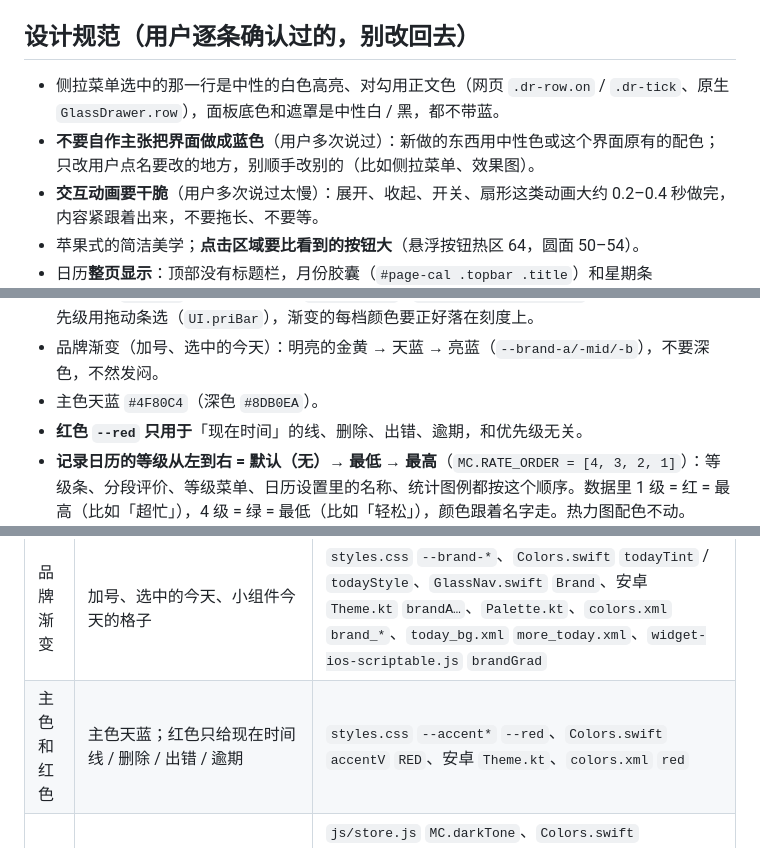
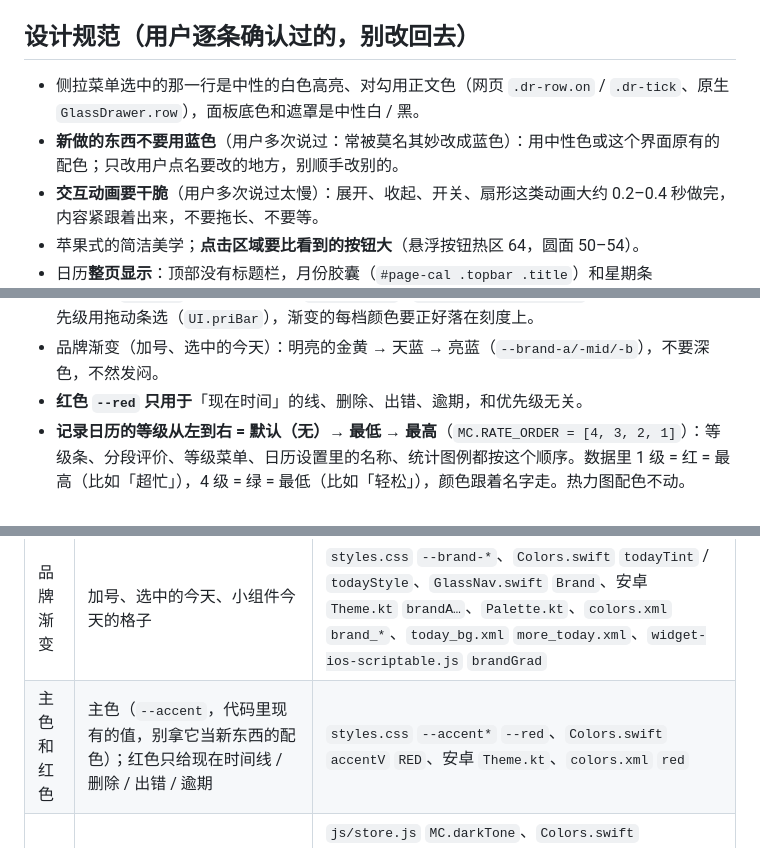
Before and after one commit to SalmangoX/month-calendar, a Markdown page: CLAUDE.md, 3 parts joined by grey strips. GitHub-like rendering.

Commit message:
CLAUDE.md：删掉「主色天蓝」这条说明，加上新做的东西不要用蓝色、只改用户点名的地方
Co-Authored-By: Claude Opus 5.5 <noreply@anthropic.com>

```diff
--- a/CLAUDE.md
+++ b/CLAUDE.md
@@ -28,8 +28,8 @@
 
 ## 设计规范（用户逐条确认过的，别改回去）
 
-- 侧拉菜单选中的那一行是中性的白色高亮、对勾用正文色（网页 `.dr-row.on` / `.dr-tick`、原生 `GlassDrawer.row`），面板底色和遮罩是中性白 / 黑，都不带蓝。
-- **不要自作主张把界面做成蓝色**（用户多次说过）：新做的东西用中性色或这个界面原有的配色；只改用户点名要改的地方，别顺手改别的（比如侧拉菜单、效果图）。
+- 侧拉菜单选中的那一行是中性的白色高亮、对勾用正文色（网页 `.dr-row.on` / `.dr-tick`、原生 `GlassDrawer.row`），面板底色和遮罩是中性白 / 黑。
+- **新做的东西不要用蓝色**（用户多次说过：常被莫名其妙改成蓝色）：用中性色或这个界面原有的配色；只改用户点名要改的地方，别顺手改别的。
 - **交互动画要干脆**（用户多次说过太慢）：展开、收起、开关、扇形这类动画大约 0.2–0.4 秒做完，内容紧跟着出来，不要拖长、不要等。
 - 苹果式的简洁美学；**点击区域要比看到的按钮大**（悬浮按钮热区 64，圆面 50–54）。
 - 日历**整页显示**：顶部没有标题栏，月份胶囊（`#page-cal .topbar .title`）和星期条（`#weekdays`）悬浮在日历上面，在安全区下面（不压灵动岛）。日历内容不要再加顶部留白（`--cal-top: 0`）。
@@ -77,7 +77,6 @@
 - **优先级色条是渐变**（用户定的）：低在右端带一点中级，中两端带低级 / 高级，高在左端带一点中级；用户在效果图里定的「提亮过渡」：端点往相邻那档走 65%、纯色占 75%、过渡处提亮 9、保持鲜艳 90%（不要直接混，蓝和琥珀直接混会发灰发闷）；算好的固定色标，几处同一组：`js/store.js` 的 `GRAD`、`macos/Shared/Colors.swift` 的 `Pal.GRAD_L/_D`、安卓 `chip_p*.xml`（底色 + 每侧两层透明叠层）+ `colors.xml` 的 `chip_p*_l1/l2/r1/r2`、`widget.html` / `widget-ios-scriptable.js` 的 `PGRAD`。已完成、别的月份、记录日历颜色不渐变。
 - **优先级从左到右 = 低 → 高**。颜色按色彩心理学：无 `#A3A1AD` 灰 · 低 `#5B8FD0` 天蓝 · 中 `#C98A1E` 琥珀 · 高 `#D4472C` 朱红（深色调由 `MC.darkTone` / `CourseColors.darkTone` 按 OKLCH 算）。优先级用拖动条选（`UI.priBar`），渐变的每档颜色要正好落在刻度上。
 - 品牌渐变（加号、选中的今天）：明亮的金黄 → 天蓝 → 亮蓝（`--brand-a/-mid/-b`），不要深色，不然发闷。
-- 主色天蓝 `#4F80C4`（深色 `#8DB0EA`）。
 - **红色 `--red` 只用于**「现在时间」的线、删除、出错、逾期，和优先级无关。
 - **记录日历的等级从左到右 = 默认（无）→ 最低 → 最高**（`MC.RATE_ORDER = [4, 3, 2, 1]`）：等级条、分段评价、等级菜单、日历设置里的名称、统计图例都按这个顺序。数据里 1 级 = 红 = 最高（比如「超忙」），4 级 = 绿 = 最低（比如「轻松」），颜色跟着名字走。热力图配色不动。
 - **记录日历的统计页**：上面一张大圆角时段卡片（`#rsCard`），里面 周 / 月 / 年 / 全部 四页左右滑动切换（scroll-snap），顶上的胶囊滑块跟着手指走，每页自己的 ‹ › 翻时段（`rs.offs` 各记各的），页里是大数字、一句话、等级分布条（从左到右低 → 高）和几个小数字；卡片外面一排胶囊换看法 概览 / 时段 / 事件 / 备注，下面内容跟着卡片当前那一页（`app.js` 的 `renderRsCard` / `renderRsBody`）。
@@ -106,7 +105,7 @@
 | 优先级颜色 | 无 · 低 · 中 · 高 四个基础色和它们的深色调 | `styles.css` `--p0…--p3`、`js/store.js` `MC.PAL`、`Colors.swift` `Pal.P`、安卓 `colors.xml` `p0…p3` / `chip_p*` / `p*_soft`、`widget.html` `COLORS` + CSS 变量、`widget-ios-scriptable.js` `PHEX` / `PDARK` |
 | 优先级色条 | 渐变色标；月 / 周视图色条、跨天横条、已完成和淡色条 | `js/store.js` `GRAD` / `priGrad` / `toneVars`（`--cg` `--cgd` `--cgo`）、`styles.css` `.chip` `.chip.done`、`Colors.swift` `GRAD_L/_D` + `chipFill`、`MonthView.swift` `chip()` / `bar()`、安卓 `chip_p*.xml` `chip_p*_soft.xml` + `colors.xml`、`Widgets.java` `CHIP` / `SOFT`、`widget.html` `PGRAD`、`widget-ios-scriptable.js` `PGRAD` / `chipGrad` |
 | 品牌渐变 | 加号、选中的今天、小组件今天的格子 | `styles.css` `--brand-*`、`Colors.swift` `todayTint` / `todayStyle`、`GlassNav.swift` `Brand`、安卓 `Theme.kt` `brandA…`、`Palette.kt`、`colors.xml` `brand_*`、`today_bg.xml` `more_today.xml`、`widget-ios-scriptable.js` `brandGrad` |
-| 主色和红色 | 主色天蓝；红色只给现在时间线 / 删除 / 出错 / 逾期 | `styles.css` `--accent*` `--red`、`Colors.swift` `accentV` `RED`、安卓 `Theme.kt`、`colors.xml` `red` |
+| 主色和红色 | 主色（`--accent`，代码里现有的值，别拿它当新东西的配色）；红色只给现在时间线 / 删除 / 出错 / 逾期 | `styles.css` `--accent*` `--red`、`Colors.swift` `accentV` `RED`、安卓 `Theme.kt`、`colors.xml` `red` |
 | 深色调 | 任意颜色的深色版（OKLCH 规则） | `js/store.js` `MC.darkTone`、`Colors.swift` `CourseColors.darkTone`、`CourseColors.java` `darkTone`、`widget.html` `darkTone`、`widget-ios-scriptable.js` `PDARK`、`widget-days-scriptable.js` `darkTone` |
 | 课程颜色 | 按科目配色 | `js/sched.js` `toneOf`、`Colors.swift` `CourseColors`、`CourseColors.java`、`widget-sched-scriptable.js` `toneOf` |
 | 底部悬浮控件 | 时钟胶囊 · 分页点 · logo 扇形 · 回到今天；状态字段 `t ap today back pager n p set st lit pv`；中轴、高度、扇形角度 | `index.html` dock2 + 扇形脚本、`styles.css`「悬浮控件」、`GlassNav.swift` `NavModel.Dock` / `GlassDock` / `DockSize`、`ios/App/WebShell.swift` `navJS`、`macos/App/MainWindow.swift` `navJS`、安卓 `Dock.kt` `DockModel` + `NAV_JS` |
```
